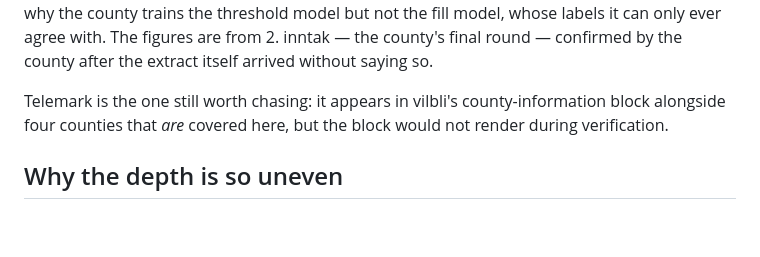
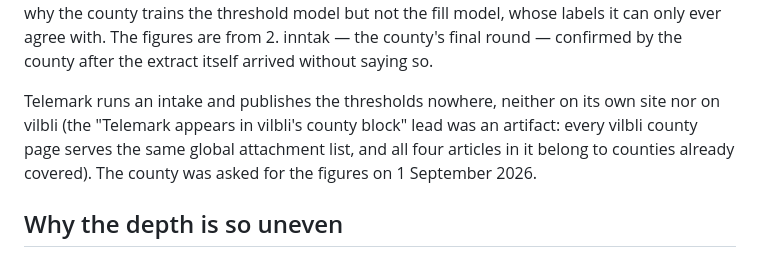
Before and after one commit to avshalomd/poengkart, a Markdown page: docs/data-notes.md, the part around the change. Drawn GitHub-style; blank space fills up the shorter version.

```diff
--- a/docs/data-notes.md
+++ b/docs/data-notes.md
@@ -21,9 +21,11 @@ can only ever agree with. The figures are from 2. inntak — the county's
 final round — confirmed by the county after the extract itself arrived
 without saying so.
 
-Telemark is the one still worth chasing: it appears in vilbli's
-county-information block alongside four counties that *are* covered here, but
-the block would not render during verification.
+Telemark runs an intake and publishes the thresholds nowhere, neither on its
+own site nor on vilbli (the "Telemark appears in vilbli's county block" lead
+was an artifact: every vilbli county page serves the same global attachment
+list, and all four articles in it belong to counties already covered). The
+county was asked for the figures on 1 September 2026.
 
 ## Why the depth is so uneven
 
```
Also changed, not shown: README.md (+8 -4 lines), docs/map.png, docs/school.png.
